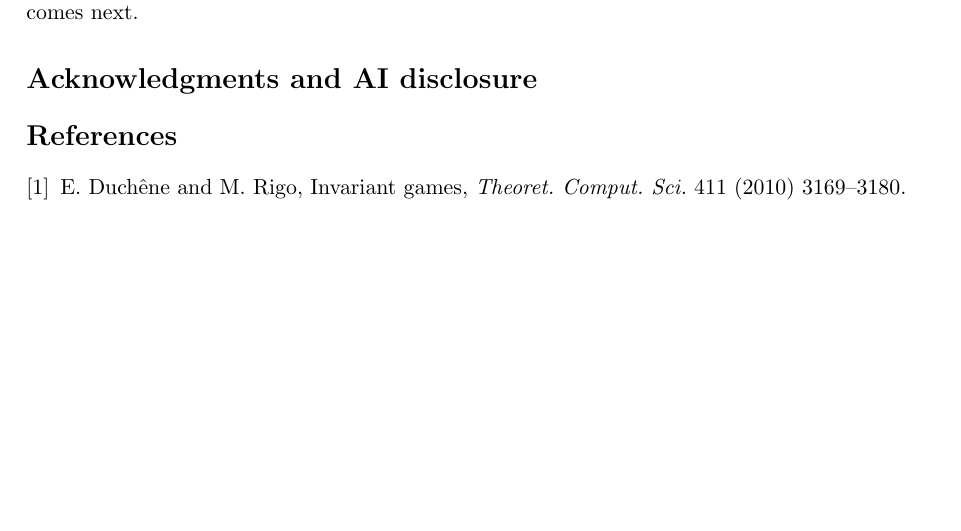
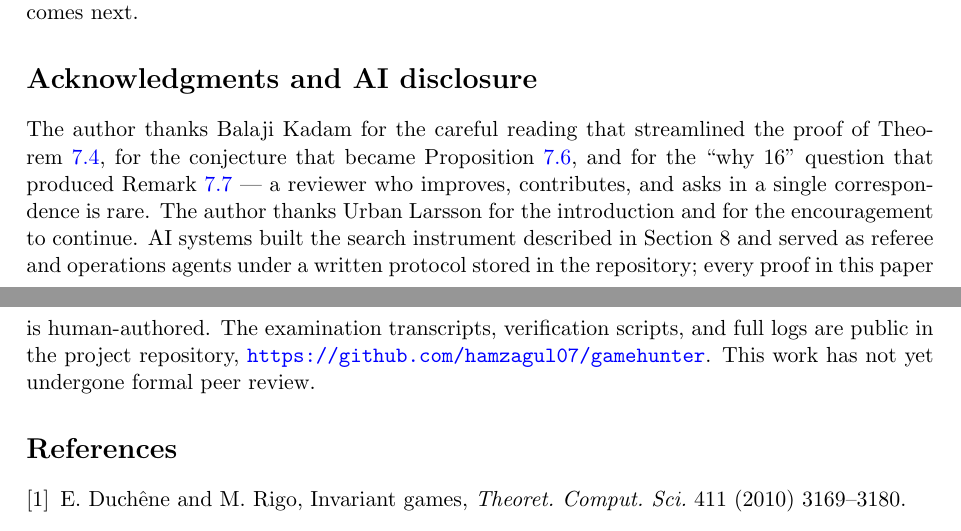
Before and after one commit to hamzagul07/gamehunter, a LaTeX paper (paper/main.tex): part of page 13 of 14 before the commit and two parts of pages 13 and 14 of 14 after it, the two joined at a grey line, cut so that both start at the same text, the shorter picture padded with empty space. Compiled offline with pdfLaTeX.

Commit message:
Add acknowledgments and AI disclosure (human-authored, referee-accepted)
Block ACK replaces the section's WRITE comment block.

Dictated edits applied:
  (a) "Theorem 7.4" -> Theorem~\ref{thm:foursquare} (resolves 7.4)
      "Proposition 7.6" -> Proposition~\ref{prop:kadam} (resolves 7.6)
      "Remark 7.7" -> Remark~\ref{rem:mechanism} (resolves 7.7)
  (b) "why 16" -> ``why 16'' (LaTeX quotes)
  (c) "are public at my repo link" -> "are public in the project
      repository, \url{https://github.com/hamzagul07/gamehunter}"

Scope note: "described in Section 8" was not in the dictated edit list and
is left as a literal number.

Multiset token check: missing exactly the digits of 7.4/7.6/7.7 and the
words "at my repo link"; added exactly three \ref markers and "in the
project repository" plus the URL. Edit (b) is punctuation only and
correctly shows no token difference; verified separately by grep.

Co-Authored-By: Claude Opus 5 (1M context) <noreply@anthropic.com>

```diff
--- a/paper/main.tex
+++ b/paper/main.tex
@@ -1030,11 +1030,19 @@ pencil reaches 3, 11, and 23 inside an afternoon, and every theorem in this
 paper falls silent on what comes next.
 
 \section*{Acknowledgments and AI disclosure}
-% WRITE (your voice), 3–4 sentences, consistent with the repository's
-% provenance records: the search system was built with AI assistance;
-% AI systems served as referee and operations agents under a written
-% protocol; all proofs are human-authored; examination transcripts and
-% full logs are public at [repo URL].
+The author thanks Balaji Kadam for the careful reading that streamlined
+the proof of Theorem~\ref{thm:foursquare}, for the conjecture that became
+Proposition~\ref{prop:kadam}, and for the ``why 16'' question that
+produced Remark~\ref{rem:mechanism} --- a reviewer who improves,
+contributes, and asks in a single correspondence is rare. The author
+thanks Urban Larsson for the introduction and for the encouragement to
+continue. AI systems built the search instrument described in Section 8
+and served as referee and operations agents under a written protocol
+stored in the repository; every proof in this paper is human-authored.
+The examination transcripts, verification scripts, and full logs are
+public in the project repository,
+\url{https://github.com/hamzagul07/gamehunter}. This work has not yet
+undergone formal peer review.
 
 \begin{thebibliography}{9}
 % Verify every field on arXiv/MathSciNet before Checkpoint 2.
```
